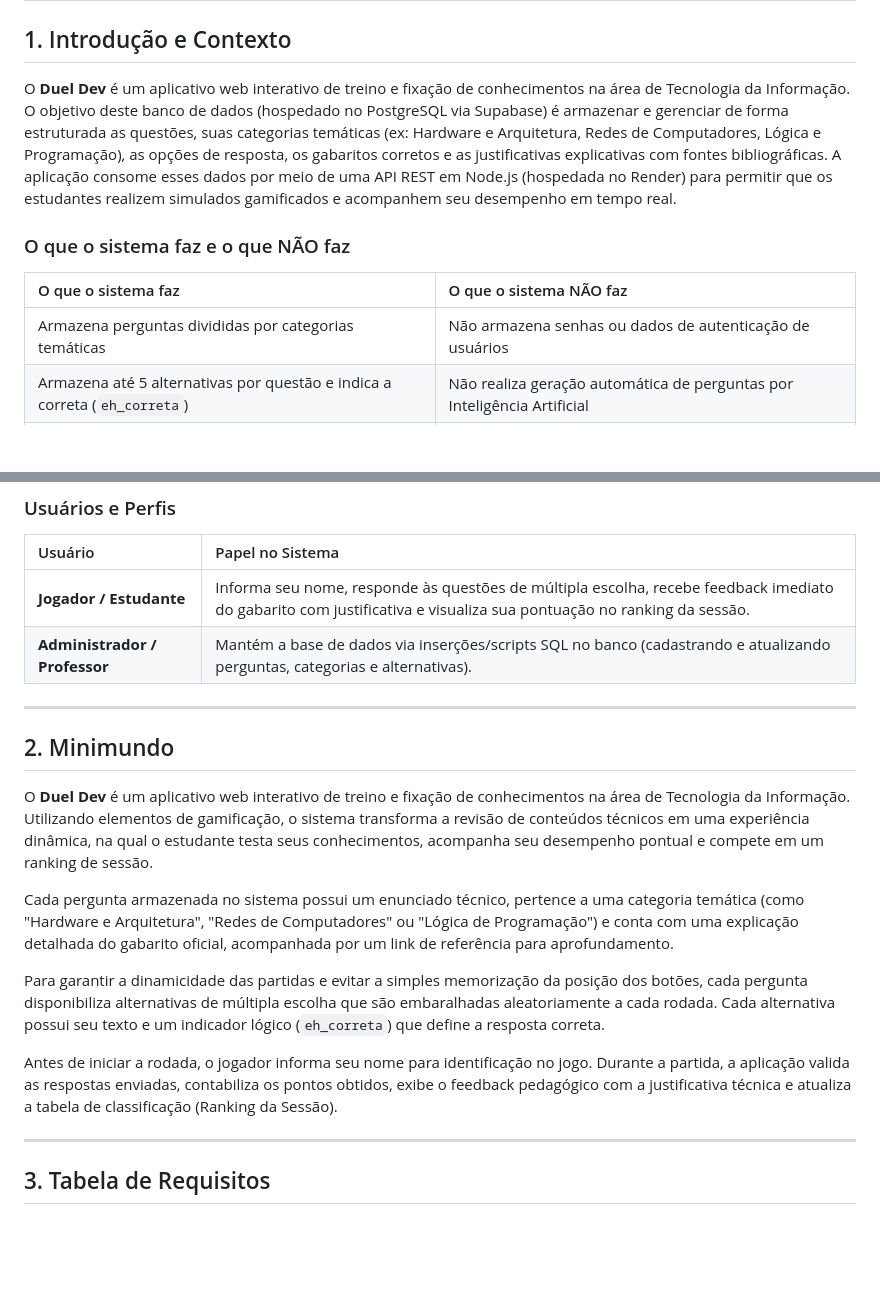
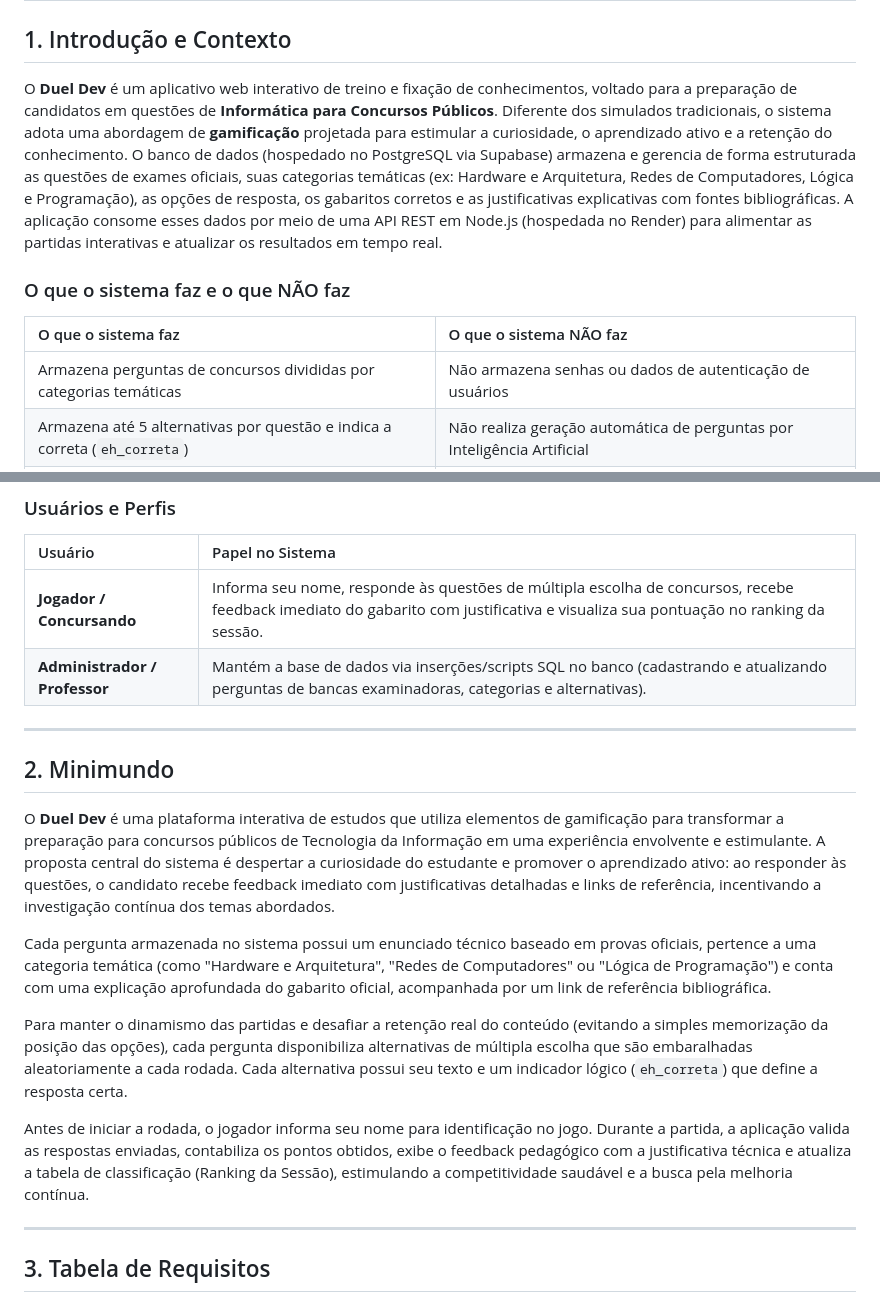
Before and after one commit to edgardbmth/quiz-faculdade, a Markdown page: doc_date/00-identificacao.md.md, 2 parts joined by grey strips. GitHub-like rendering; blank space fills up the shorter version.

Commit message:
Revise introduction and user roles in documentation
Updated the introduction and context of the Duel Dev application to emphasize its focus on preparing candidates for public competitions in IT, incorporating gamification elements. Revised user roles and clarified the nature of questions stored in the database.

```diff
--- a/doc_date/00-identificacao.md.md
+++ b/doc_date/00-identificacao.md.md
@@ -2,13 +2,13 @@
 
 ## 1. Introdução e Contexto
 
-O **Duel Dev** é um aplicativo web interativo de treino e fixação de conhecimentos na área de Tecnologia da Informação. O objetivo deste banco de dados (hospedado no PostgreSQL via Supabase) é armazenar e gerenciar de forma estruturada as questões, suas categorias temáticas (ex: Hardware e Arquitetura, Redes de Computadores, Lógica e Programação), as opções de resposta, os gabaritos corretos e as justificativas explicativas com fontes bibliográficas. A aplicação consome esses dados por meio de uma API REST em Node.js (hospedada no Render) para permitir que os estudantes realizem simulados gamificados e acompanhem seu desempenho em tempo real.
+O **Duel Dev** é um aplicativo web interativo de treino e fixação de conhecimentos, voltado para a preparação de candidatos em questões de **Informática para Concursos Públicos**. Diferente dos simulados tradicionais, o sistema adota uma abordagem de **gamificação** projetada para estimular a curiosidade, o aprendizado ativo e a retenção do conhecimento. O banco de dados (hospedado no PostgreSQL via Supabase) armazena e gerencia de forma estruturada as questões de exames oficiais, suas categorias temáticas (ex: Hardware e Arquitetura, Redes de Computadores, Lógica e Programação), as opções de resposta, os gabaritos corretos e as justificativas explicativas com fontes bibliográficas. A aplicação consome esses dados por meio de uma API REST em Node.js (hospedada no Render) para alimentar as partidas interativas e atualizar os resultados em tempo real.
 
 ### O que o sistema faz e o que NÃO faz
 
 | O que o sistema faz | O que o sistema NÃO faz |
 | :--- | :--- |
-| Armazena perguntas divididas por categorias temáticas | Não armazena senhas ou dados de autenticação de usuários |
+| Armazena perguntas de concursos divididas por categorias temáticas | Não armazena senhas ou dados de autenticação de usuários |
 | Armazena até 5 alternativas por questão e indica a correta (`eh_correta`) | Não realiza geração automática de perguntas por Inteligência Artificial |
 | Disponibiliza a API `/api/questions` para consumo dinâmico do front-end | Não exige a instalação de softwares ou dependências na máquina do jogador |
 | Registra explicações, justificativas e links de fontes de referência | Não guarda histórico permanente de partidas em banco de dados global |
@@ -18,20 +18,20 @@ O **Duel Dev** é um aplicativo web interativo de treino e fixação de conhecim
 
 | Usuário | Papel no Sistema |
 | :--- | :--- |
-| **Jogador / Estudante** | Informa seu nome, responde às questões de múltipla escolha, recebe feedback imediato do gabarito com justificativa e visualiza sua pontuação no ranking da sessão. |
-| **Administrador / Professor** | Mantém a base de dados via inserções/scripts SQL no banco (cadastrando e atualizando perguntas, categorias e alternativas). |
+| **Jogador / Concursando** | Informa seu nome, responde às questões de múltipla escolha de concursos, recebe feedback imediato do gabarito com justificativa e visualiza sua pontuação no ranking da sessão. |
+| **Administrador / Professor** | Mantém a base de dados via inserções/scripts SQL no banco (cadastrando e atualizando perguntas de bancas examinadoras, categorias e alternativas). |
 
 ---
 
 ## 2. Minimundo
 
-O **Duel Dev** é um aplicativo web interativo de treino e fixação de conhecimentos na área de Tecnologia da Informação. Utilizando elementos de gamificação, o sistema transforma a revisão de conteúdos técnicos em uma experiência dinâmica, na qual o estudante testa seus conhecimentos, acompanha seu desempenho pontual e compete em um ranking de sessão.
+O **Duel Dev** é uma plataforma interativa de estudos que utiliza elementos de gamificação para transformar a preparação para concursos públicos de Tecnologia da Informação em uma experiência envolvente e estimulante. A proposta central do sistema é despertar a curiosidade do estudante e promover o aprendizado ativo: ao responder às questões, o candidato recebe feedback imediato com justificativas detalhadas e links de referência, incentivando a investigação contínua dos temas abordados.
 
-Cada pergunta armazenada no sistema possui um enunciado técnico, pertence a uma categoria temática (como "Hardware e Arquitetura", "Redes de Computadores" ou "Lógica de Programação") e conta com uma explicação detalhada do gabarito oficial, acompanhada por um link de referência para aprofundamento.
+Cada pergunta armazenada no sistema possui um enunciado técnico baseado em provas oficiais, pertence a uma categoria temática (como "Hardware e Arquitetura", "Redes de Computadores" ou "Lógica de Programação") e conta com uma explicação aprofundada do gabarito oficial, acompanhada por um link de referência bibliográfica.
 
-Para garantir a dinamicidade das partidas e evitar a simples memorização da posição dos botões, cada pergunta disponibiliza alternativas de múltipla escolha que são embaralhadas aleatoriamente a cada rodada. Cada alternativa possui seu texto e um indicador lógico (`eh_correta`) que define a resposta correta.
+Para manter o dinamismo das partidas e desafiar a retenção real do conteúdo (evitando a simples memorização da posição das opções), cada pergunta disponibiliza alternativas de múltipla escolha que são embaralhadas aleatoriamente a cada rodada. Cada alternativa possui seu texto e um indicador lógico (`eh_correta`) que define a resposta certa.
 
-Antes de iniciar a rodada, o jogador informa seu nome para identificação no jogo. Durante a partida, a aplicação valida as respostas enviadas, contabiliza os pontos obtidos, exibe o feedback pedagógico com a justificativa técnica e atualiza a tabela de classificação (Ranking da Sessão).
+Antes de iniciar a rodada, o jogador informa seu nome para identificação no jogo. Durante a partida, a aplicação valida as respostas enviadas, contabiliza os pontos obtidos, exibe o feedback pedagógico com a justificativa técnica e atualiza a tabela de classificação (Ranking da Sessão), estimulando a competitividade saudável e a busca pela melhoria contínua.
 
 ---
 
```
